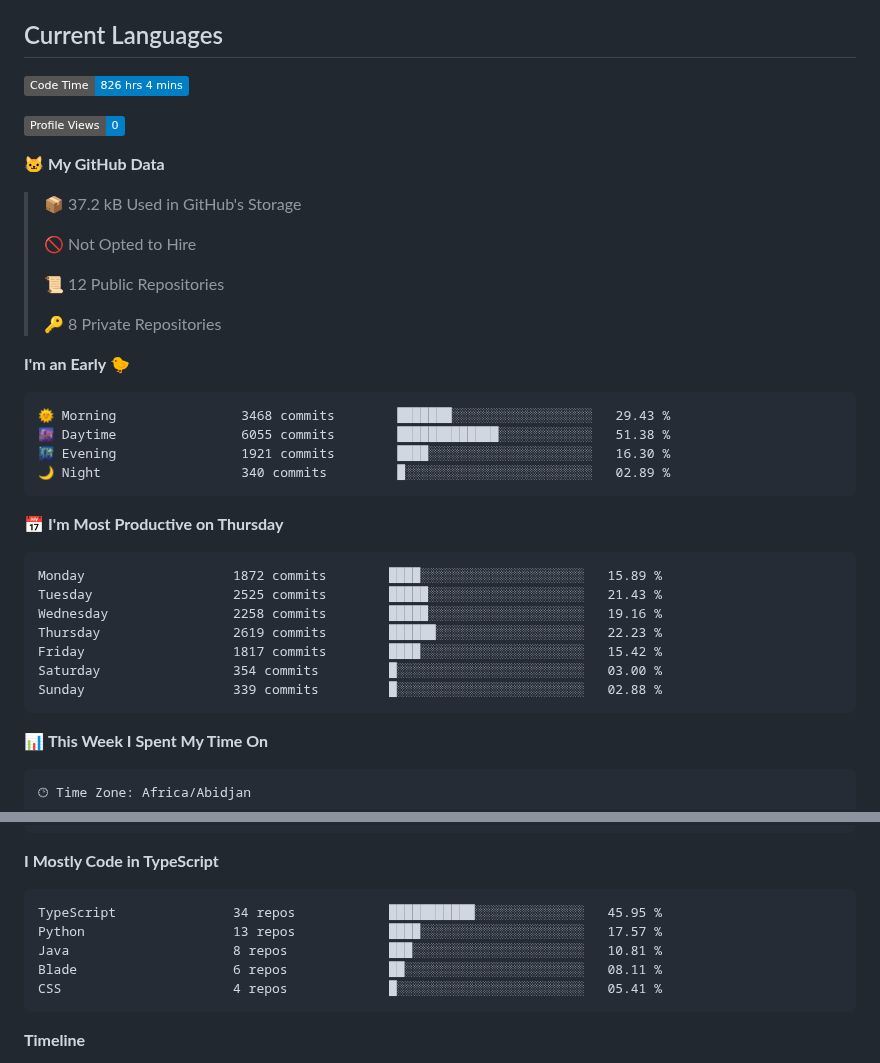
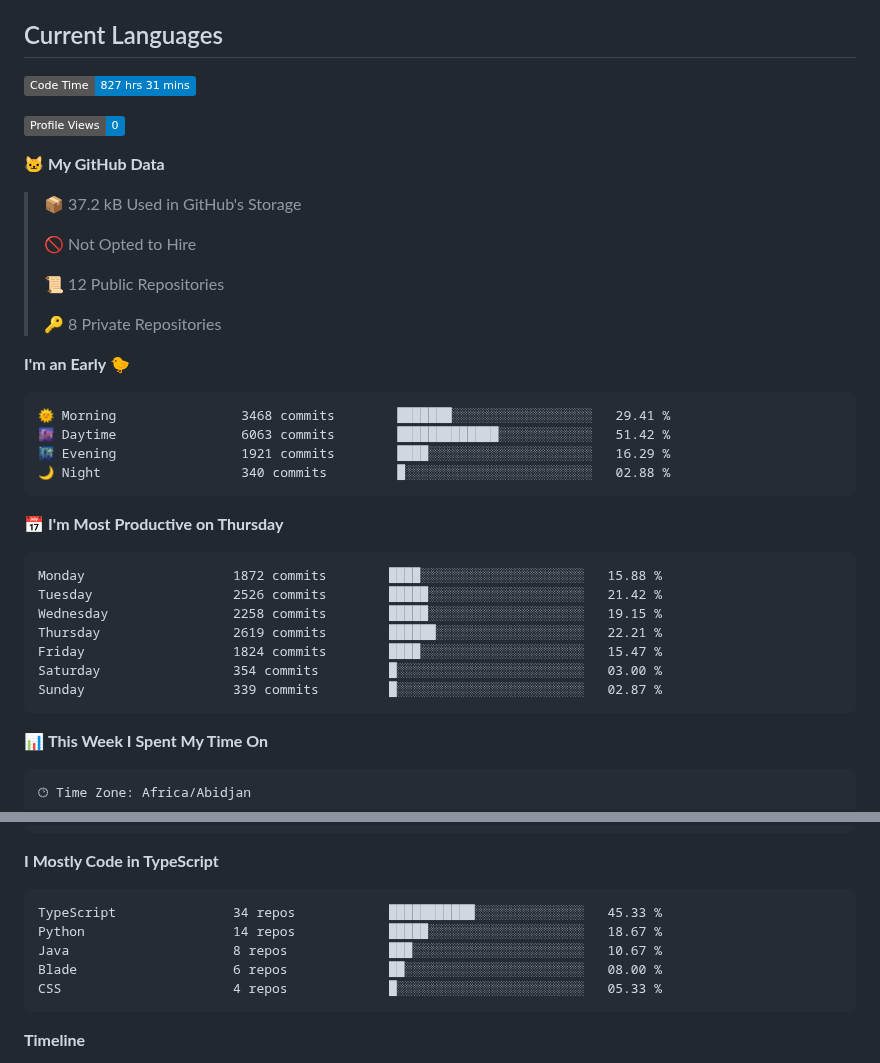
Before and after one commit to tg-alexis/tg-alexis, a Markdown page: README.md, 2 parts joined by grey strips. Drawn GitHub-style; badges without logos.

Commit message:
Updated with Dev Metrics

````diff
--- a/README.md
+++ b/README.md
@@ -13,7 +13,7 @@
 ## Current Languages
 
 <!--START_SECTION:waka-->
-![Code Time](http://img.shields.io/badge/Code%20Time-826%20hrs%204%20mins-blue)
+![Code Time](http://img.shields.io/badge/Code%20Time-827%20hrs%2031%20mins-blue)
 
 ![Profile Views](http://img.shields.io/badge/Profile%20Views-0-blue)
 
@@ -30,21 +30,21 @@
 **I'm an Early 🐤**
 
 ```text
-🌞 Morning                3468 commits        ███████░░░░░░░░░░░░░░░░░░   29.43 %
-🌆 Daytime                6055 commits        █████████████░░░░░░░░░░░░   51.38 %
-🌃 Evening                1921 commits        ████░░░░░░░░░░░░░░░░░░░░░   16.30 %
-🌙 Night                  340 commits         █░░░░░░░░░░░░░░░░░░░░░░░░   02.89 %
+🌞 Morning                3468 commits        ███████░░░░░░░░░░░░░░░░░░   29.41 %
+🌆 Daytime                6063 commits        █████████████░░░░░░░░░░░░   51.42 %
+🌃 Evening                1921 commits        ████░░░░░░░░░░░░░░░░░░░░░   16.29 %
+🌙 Night                  340 commits         █░░░░░░░░░░░░░░░░░░░░░░░░   02.88 %
 ```
 📅 **I'm Most Productive on Thursday**
 
 ```text
-Monday                   1872 commits        ████░░░░░░░░░░░░░░░░░░░░░   15.89 %
-Tuesday                  2525 commits        █████░░░░░░░░░░░░░░░░░░░░   21.43 %
-Wednesday                2258 commits        █████░░░░░░░░░░░░░░░░░░░░   19.16 %
-Thursday                 2619 commits        ██████░░░░░░░░░░░░░░░░░░░   22.23 %
-Friday                   1817 commits        ████░░░░░░░░░░░░░░░░░░░░░   15.42 %
+Monday                   1872 commits        ████░░░░░░░░░░░░░░░░░░░░░   15.88 %
+Tuesday                  2526 commits        █████░░░░░░░░░░░░░░░░░░░░   21.42 %
+Wednesday                2258 commits        █████░░░░░░░░░░░░░░░░░░░░   19.15 %
+Thursday                 2619 commits        ██████░░░░░░░░░░░░░░░░░░░   22.21 %
+Friday                   1824 commits        ████░░░░░░░░░░░░░░░░░░░░░   15.47 %
 Saturday                 354 commits         █░░░░░░░░░░░░░░░░░░░░░░░░   03.00 %
-Sunday                   339 commits         █░░░░░░░░░░░░░░░░░░░░░░░░   02.88 %
+Sunday                   339 commits         █░░░░░░░░░░░░░░░░░░░░░░░░   02.87 %
 ```
 
 
@@ -78,11 +78,11 @@ Mac                      15 hrs 39 mins      ███████████
 **I Mostly Code in TypeScript**
 
 ```text
-TypeScript               34 repos            ███████████░░░░░░░░░░░░░░   45.95 %
-Python                   13 repos            ████░░░░░░░░░░░░░░░░░░░░░   17.57 %
-Java                     8 repos             ███░░░░░░░░░░░░░░░░░░░░░░   10.81 %
-Blade                    6 repos             ██░░░░░░░░░░░░░░░░░░░░░░░   08.11 %
-CSS                      4 repos             █░░░░░░░░░░░░░░░░░░░░░░░░   05.41 %
+TypeScript               34 repos            ███████████░░░░░░░░░░░░░░   45.33 %
+Python                   14 repos            █████░░░░░░░░░░░░░░░░░░░░   18.67 %
+Java                     8 repos             ███░░░░░░░░░░░░░░░░░░░░░░   10.67 %
+Blade                    6 repos             ██░░░░░░░░░░░░░░░░░░░░░░░   08.00 %
+CSS                      4 repos             █░░░░░░░░░░░░░░░░░░░░░░░░   05.33 %
 ```
 
 
````
Also changed, not shown: other parts of README.md (+1 -1 lines), assets/bar_graph.png.
